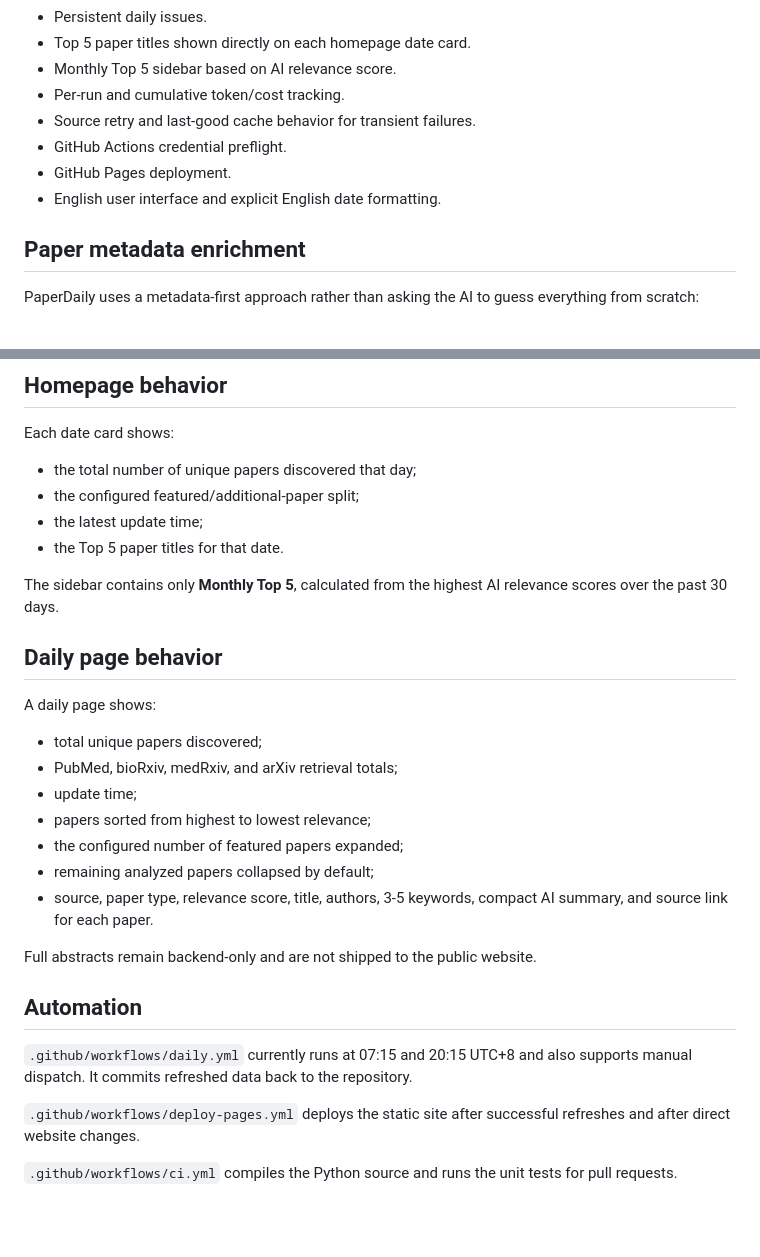
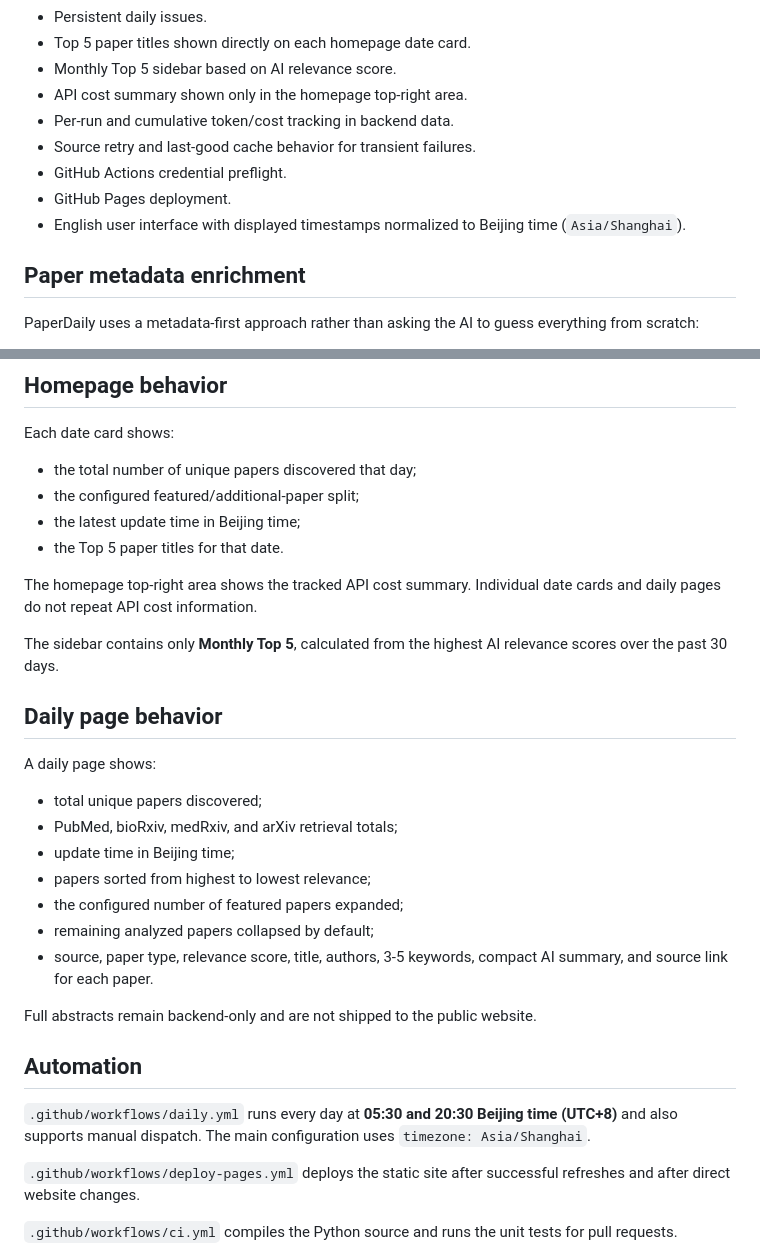
Before and after one commit to BryanWang0702/paperdaily, a Markdown page: README.md, 2 parts joined by grey strips. GitHub-like rendering; blank space fills up the shorter version.

Commit message:
Document Beijing schedule and cost placement

```diff
--- a/README.md
+++ b/README.md
@@ -49,11 +49,12 @@ PubMed + bioRxiv + medRxiv + arXiv
 - Persistent daily issues.
 - Top 5 paper titles shown directly on each homepage date card.
 - Monthly Top 5 sidebar based on AI relevance score.
-- Per-run and cumulative token/cost tracking.
+- API cost summary shown only in the homepage top-right area.
+- Per-run and cumulative token/cost tracking in backend data.
 - Source retry and last-good cache behavior for transient failures.
 - GitHub Actions credential preflight.
 - GitHub Pages deployment.
-- English user interface and explicit English date formatting.
+- English user interface with displayed timestamps normalized to Beijing time (`Asia/Shanghai`).
 
 ## Paper metadata enrichment
 
@@ -163,8 +164,10 @@ Each date card shows:
 
 - the total number of unique papers discovered that day;
 - the configured featured/additional-paper split;
-- the latest update time;
+- the latest update time in Beijing time;
 - the Top 5 paper titles for that date.
+
+The homepage top-right area shows the tracked API cost summary. Individual date cards and daily pages do not repeat API cost information.
 
 The sidebar contains only **Monthly Top 5**, calculated from the highest AI relevance scores over the past 30 days.
 
@@ -174,7 +177,7 @@ A daily page shows:
 
 - total unique papers discovered;
 - PubMed, bioRxiv, medRxiv, and arXiv retrieval totals;
-- update time;
+- update time in Beijing time;
 - papers sorted from highest to lowest relevance;
 - the configured number of featured papers expanded;
 - remaining analyzed papers collapsed by default;
@@ -184,7 +187,7 @@ Full abstracts remain backend-only and are not shipped to the public website.
 
 ## Automation
 
-`.github/workflows/daily.yml` currently runs at 07:15 and 20:15 UTC+8 and also supports manual dispatch. It commits refreshed data back to the repository.
+`.github/workflows/daily.yml` runs every day at **05:30 and 20:30 Beijing time (UTC+8)** and also supports manual dispatch. The main configuration uses `timezone: Asia/Shanghai`.
 
 `.github/workflows/deploy-pages.yml` deploys the static site after successful refreshes and after direct website changes.
 
```
